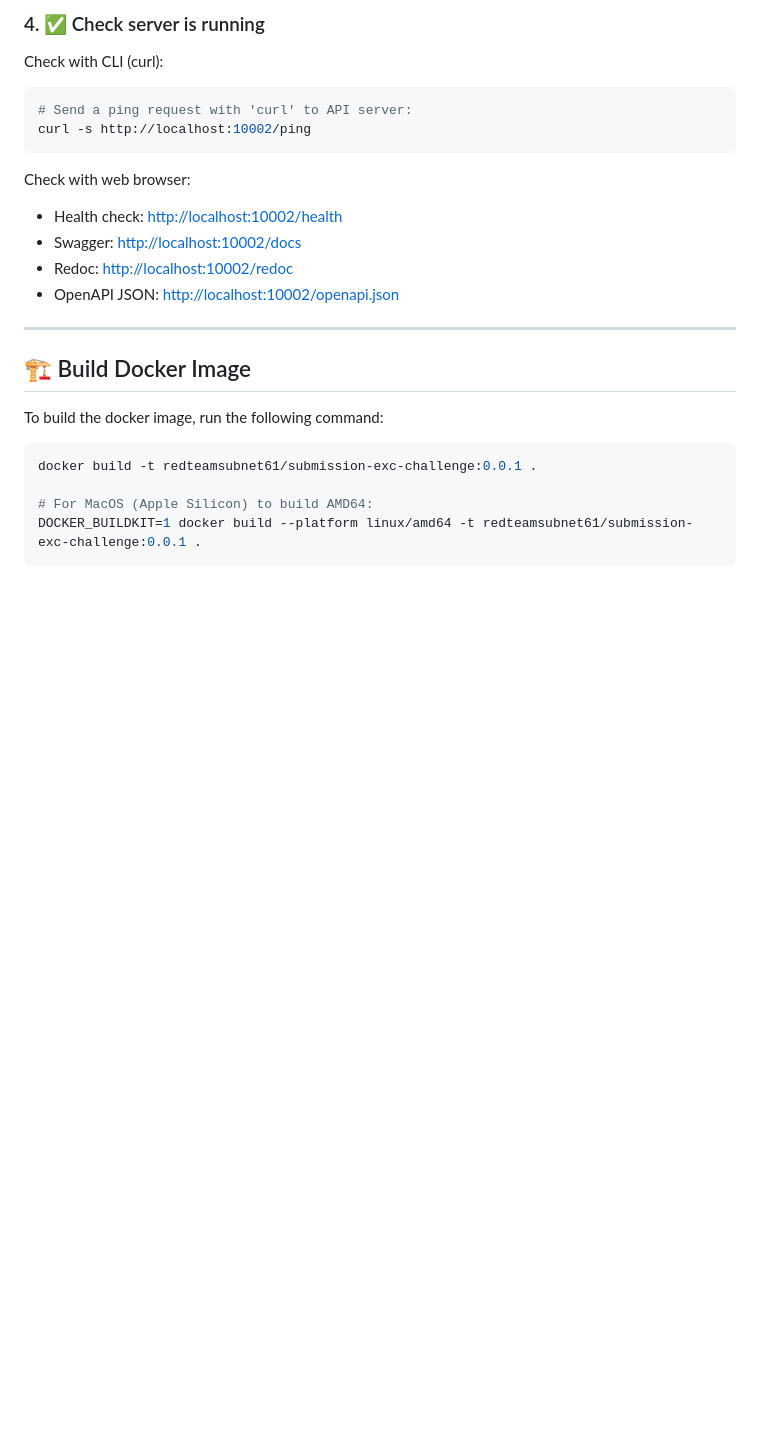
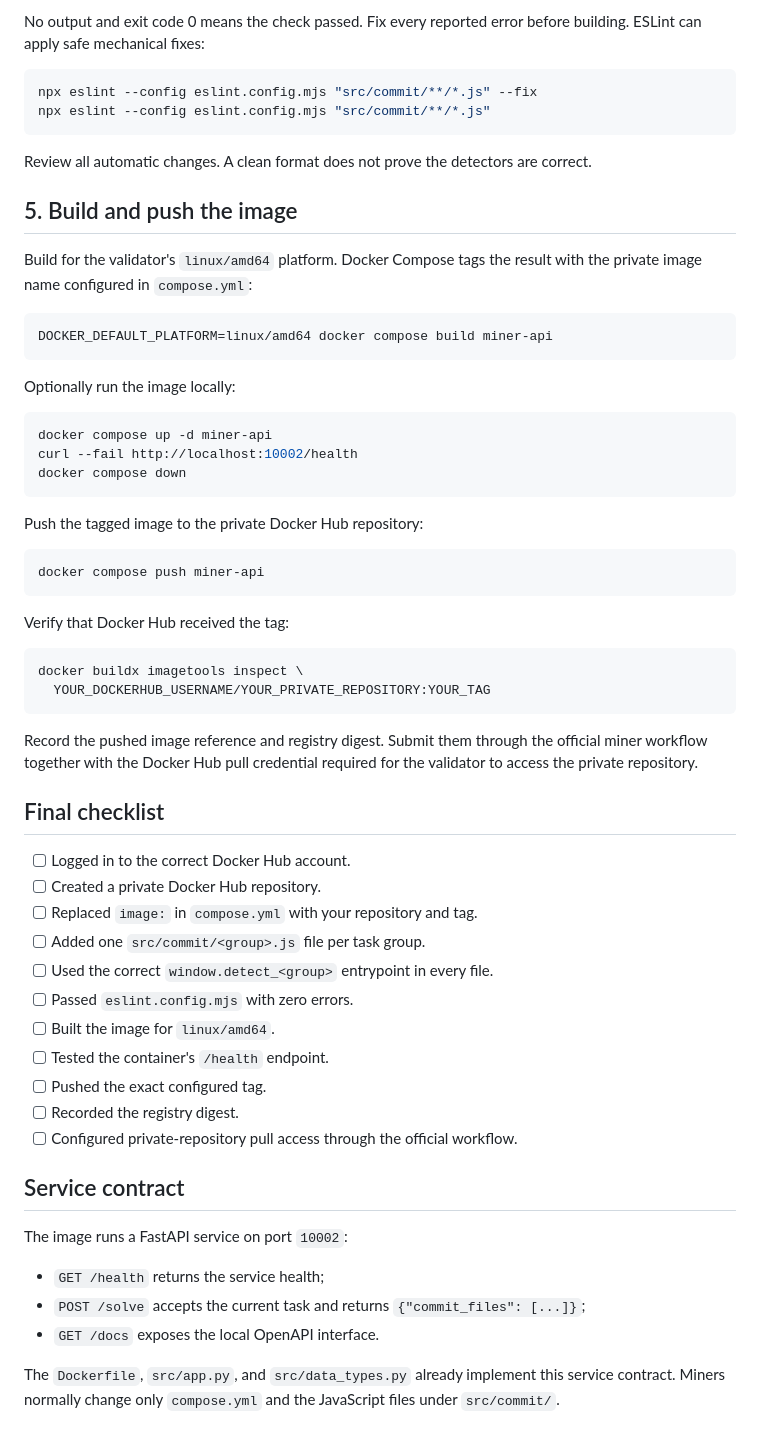
Before and after one commit to RedTeamSubnet/bex-tracer-challenge, a Markdown page: examples/miner_commit/README.md, the part around one of its changes. GitHub-like rendering; blank space fills up the shorter version.

````diff
--- a/examples/miner_commit/README.md
+++ b/examples/miner_commit/README.md
@@ -131,30 +131,73 @@ uvicorn app:app --host="0.0.0.0" --port=10002 --no-access-log --no-server-header
 ```
 
-### 4. ✅ Check server is running
-
-Check with CLI (curl):
+No output and exit code 0 means the check passed. Fix every reported error
+before building. ESLint can apply safe mechanical fixes:
 
 ```sh
-# Send a ping request with 'curl' to API server:
-curl -s http://localhost:10002/ping
+npx eslint --config eslint.config.mjs "src/commit/**/*.js" --fix
+npx eslint --config eslint.config.mjs "src/commit/**/*.js"
 ```
 
-Check with web browser:
+Review all automatic changes. A clean format does not prove the detectors are
+correct.
 
-- Health check: <http://localhost:10002/health>
-- Swagger: <http://localhost:10002/docs>
-- Redoc: <http://localhost:10002/redoc>
-- OpenAPI JSON: <http://localhost:10002/openapi.json>
+## 5. Build and push the image
 
----
-
-## 🏗️ Build Docker Image
-
-To build the docker image, run the following command:
+Build for the validator's `linux/amd64` platform. Docker Compose tags the
+result with the private image name configured in `compose.yml`:
 
 ```sh
-docker build -t redteamsubnet61/submission-exc-challenge:0.0.1 .
+DOCKER_DEFAULT_PLATFORM=linux/amd64 docker compose build miner-api
+```
 
-# For MacOS (Apple Silicon) to build AMD64:
-DOCKER_BUILDKIT=1 docker build --platform linux/amd64 -t redteamsubnet61/submission-exc-challenge:0.0.1 .
+Optionally run the image locally:
+
+```sh
+docker compose up -d miner-api
+curl --fail http://localhost:10002/health
+docker compose down
 ```
+
+Push the tagged image to the private Docker Hub repository:
+
+```sh
+docker compose push miner-api
+```
+
+Verify that Docker Hub received the tag:
+
+```sh
+docker buildx imagetools inspect \
+  YOUR_DOCKERHUB_USERNAME/YOUR_PRIVATE_REPOSITORY:YOUR_TAG
+```
+
+Record the pushed image reference and registry digest. Submit them through the
+official miner workflow together with the Docker Hub pull credential required
+for the validator to access the private repository.
+
+## Final checklist
+
+- [ ] Logged in to the correct Docker Hub account.
+- [ ] Created a private Docker Hub repository.
+- [ ] Replaced `image:` in `compose.yml` with your repository and tag.
+- [ ] Added one `src/commit/<group>.js` file per task group.
+- [ ] Used the correct `window.detect_<group>` entrypoint in every file.
+- [ ] Passed `eslint.config.mjs` with zero errors.
+- [ ] Built the image for `linux/amd64`.
+- [ ] Tested the container's `/health` endpoint.
+- [ ] Pushed the exact configured tag.
+- [ ] Recorded the registry digest.
+- [ ] Configured private-repository pull access through the official workflow.
+
+## Service contract
+
+The image runs a FastAPI service on port `10002`:
+
+- `GET /health` returns the service health;
+- `POST /solve` accepts the current task and returns
+  `{"commit_files": [...]}`;
+- `GET /docs` exposes the local OpenAPI interface.
+
+The `Dockerfile`, `src/app.py`, and `src/data_types.py` already implement
+this service contract. Miners normally change only `compose.yml` and the
+JavaScript files under `src/commit/`.
````
Also changed, not shown: other parts of examples/miner_commit/README.md (+97 -97 lines).
